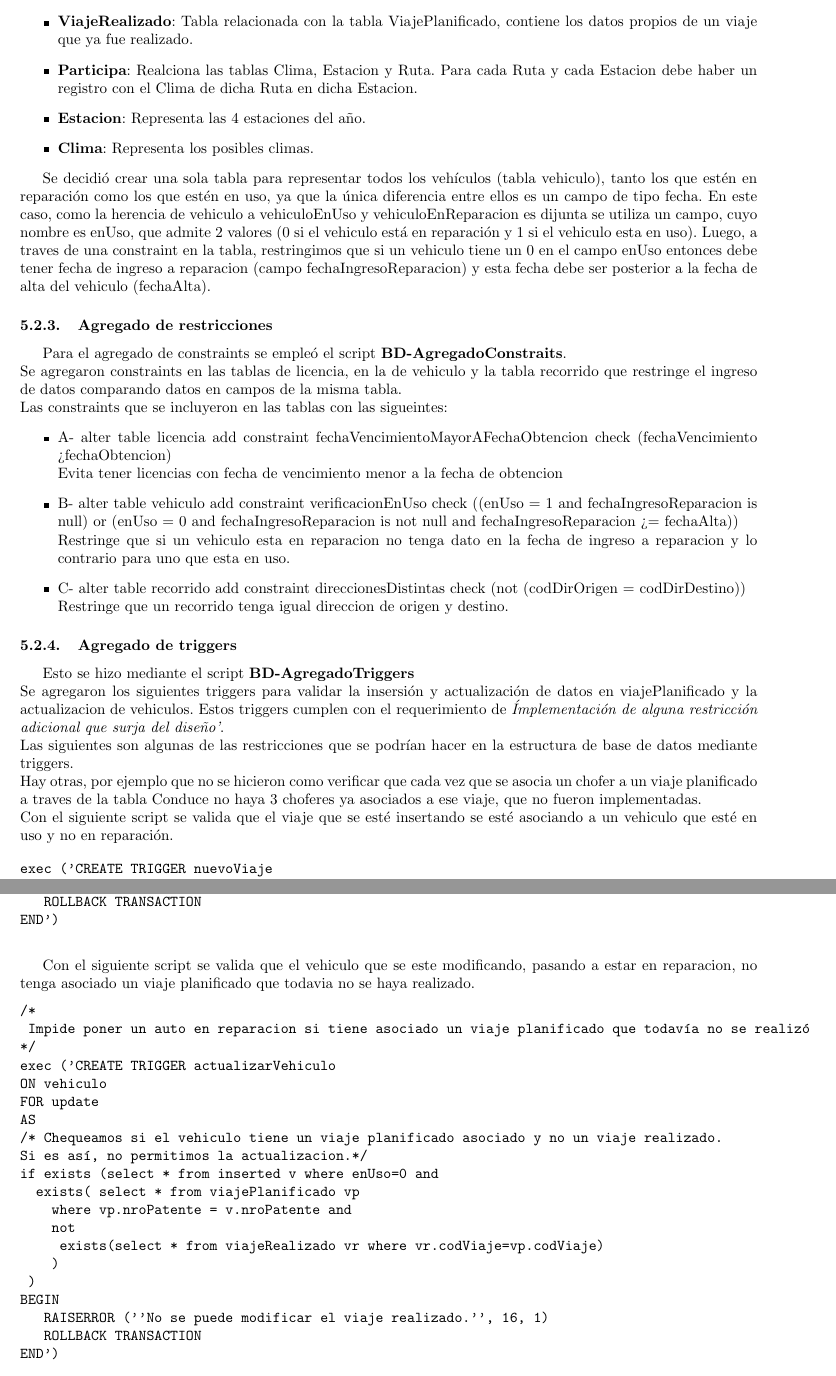
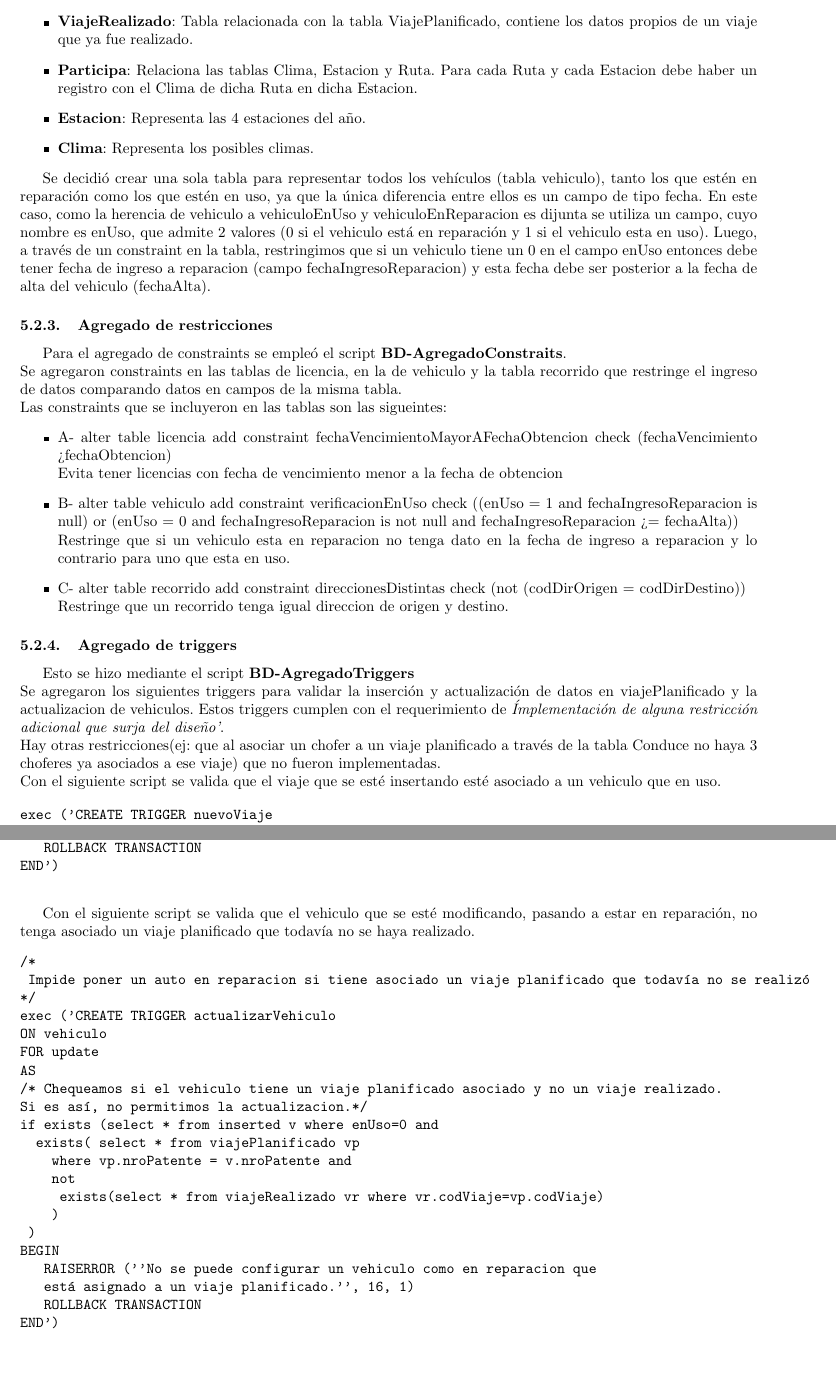
Before and after one commit to cengler/bd-2011-g1, a LaTeX document (tp1/informe/informe.tex, which reads tp1/informe/disenioFisico.tex): two parts of pages 14 and 15 of 18, joined at a grey line, cut so that both start at the same text, the shorter picture padded with empty space. Compiled offline with pdfLaTeX; the source files are stored in an older character set and shown here as Unicode.

Commit message:
Corrección al disenioFisico.tex de la revision 51 con los cambios que hizo kevin en el txt (en la revision 52)

```diff
--- a/tp1/informe/disenioFisico.tex
+++ b/tp1/informe/disenioFisico.tex
@@ -50,20 +50,20 @@ Se crearon las siguientes tablas:
 \item \textbf{Estado}: Refleja los posibles estados de un vehiculo.
 \item \textbf{Vehiculo}: Esta tabla representa todos los vehiculos, tanto en uso como en reparación.
 \item \textbf{ViajeRealizado}: Tabla relacionada con la tabla ViajePlanificado, contiene los datos propios de un viaje que ya fue realizado.
-\item \textbf{Participa}: Realciona las tablas Clima, Estacion y Ruta. Para cada Ruta y cada Estacion debe haber un registro con el Clima de dicha Ruta en dicha Estacion.
+\item \textbf{Participa}: Relaciona las tablas Clima, Estacion y Ruta. Para cada Ruta y cada Estacion debe haber un registro con el Clima de dicha Ruta en dicha Estacion.
 \item \textbf{Estacion}: Representa las 4 estaciones del año.
 \item \textbf{Clima}: Representa los posibles climas.
 \end{itemize}
 
 Se decidió crear una sola tabla para representar todos los vehículos (tabla vehiculo), tanto los que estén en reparación como los que estén en uso, ya que la única diferencia entre ellos es un campo de tipo fecha.
 En este caso, como la herencia de vehiculo a vehiculoEnUso y vehiculoEnReparacion es dijunta se utiliza un campo, cuyo nombre es enUso, que admite 2 valores (0 si el vehiculo está en reparación y 1 si el vehiculo esta en uso).
-Luego, a traves de una constraint en la tabla, restringimos que si un vehiculo tiene un 0 en el campo enUso entonces debe tener fecha de ingreso a reparacion (campo fechaIngresoReparacion) y esta fecha debe ser posterior a la fecha de alta del vehiculo (fechaAlta).
+Luego, a través de un constraint en la tabla, restringimos que si un vehiculo tiene un 0 en el campo enUso entonces debe tener fecha de ingreso a reparacion (campo fechaIngresoReparacion) y esta fecha debe ser posterior a la fecha de alta del vehiculo (fechaAlta).
 
 
 \subsubsection{Agregado de restricciones}
 Para el agregado de constraints se empleó el script \textbf{BD-AgregadoConstraits}.\\
 Se agregaron constraints en las tablas de licencia, en la de vehiculo y la tabla recorrido que restringe el ingreso de datos comparando datos en campos de la misma tabla.\\
-Las constraints que se incluyeron en las tablas con las sigueintes:
+Las constraints que se incluyeron en las tablas son las sigueintes:
 \begin{itemize}
 \item A- alter table licencia add constraint fechaVencimientoMayorAFechaObtencion check (fechaVencimiento > fechaObtencion)\\
 	Evita tener licencias con fecha de vencimiento menor a la fecha de obtencion
@@ -75,11 +75,10 @@ Las constraints que se incluyeron en las tablas con las sigueintes:
 
 \subsubsection{Agregado de triggers}
 Esto se hizo mediante el script \textbf{BD-AgregadoTriggers}\\
-Se agregaron los siguientes triggers para validar la insersión y actualización de datos en viajePlanificado y la actualizacion de vehiculos.
+Se agregaron los siguientes triggers para validar la inserción y actualización de datos en viajePlanificado y la actualizacion de vehiculos.
 Estos triggers cumplen con el requerimiento de \textit{'Implementación de alguna restricción adicional que surja del diseño'}.\\
-Las siguientes son algunas de las restricciones que se podrían hacer en la estructura de base de datos mediante triggers.\\
-Hay otras, por ejemplo que no se hicieron como verificar que cada vez que se asocia un chofer a un viaje planificado a traves de la tabla Conduce no haya 3 choferes ya asociados a ese viaje, que no fueron implementadas.\\
-Con el siguiente script se valida que el viaje que se esté insertando se esté asociando a un vehiculo que esté en uso y no en reparación.
+Hay otras restricciones(ej: que al asociar un chofer a un viaje planificado a través de la tabla Conduce no haya 3 choferes ya asociados a ese viaje) que no fueron implementadas.\\
+Con el siguiente script se valida que el viaje que se esté insertando esté asociado a un vehiculo que en uso.
 
 \begin{verbatim}
 exec ('CREATE TRIGGER nuevoViaje
@@ -134,7 +133,8 @@ if	exists (select * from inserted v where enUso=0 and
 				)
 	)
 BEGIN
-   RAISERROR (''No se puede modificar el viaje realizado.'', 16, 1)
+   RAISERROR (''No se puede configurar un vehiculo como en reparacion que
+   está asignado a un viaje planificado.'', 16, 1)
    ROLLBACK TRANSACTION
 END')
 \end{verbatim}
```
Also changed, not shown: tp1/informe/disenioFisico.tex (16 more changed lines).
